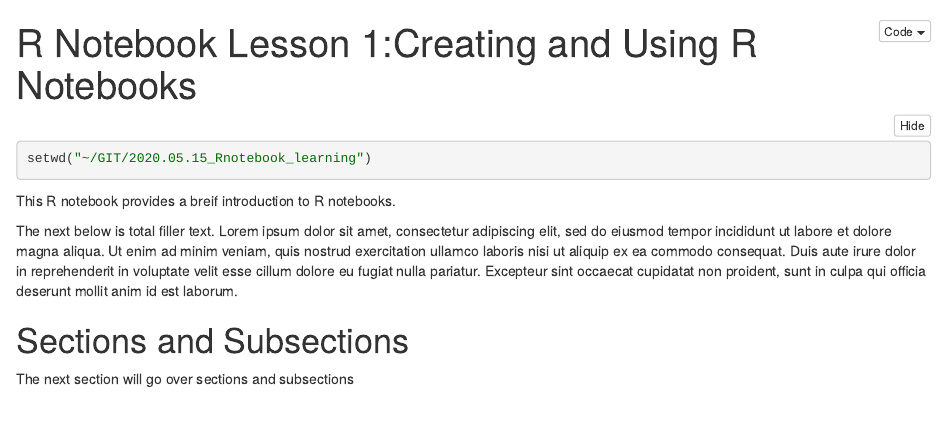
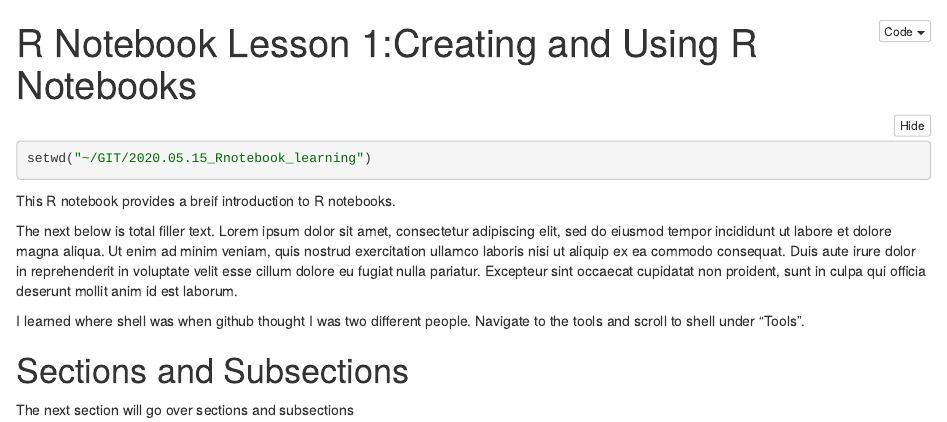
Before and after one commit to KROVINSKI/2020.05.15_Rnotebook_learning, an R Markdown document (R Notebook Lesson 1.Creating and Using R Notebooks.Rmd): the page in a window 1100 px wide, from its top. The pictures show the output file R Notebook Lesson 1.Creating and Using R Notebooks.nb.html that the author committed with the source, opened offline.

```diff
--- a/R Notebook Lesson 1.Creating and Using R Notebooks.Rmd
+++ b/R Notebook Lesson 1.Creating and Using R Notebooks.Rmd
@@ -13,5 +13,8 @@
 The next below is total filler text.
 Lorem ipsum dolor sit amet, consectetur adipiscing elit, sed do eiusmod tempor incididunt ut labore et dolore magna aliqua. Ut enim ad minim veniam, quis nostrud exercitation ullamco laboris nisi ut aliquip ex ea commodo consequat. Duis aute irure dolor in reprehenderit in voluptate velit esse cillum dolore eu fugiat nulla pariatur. Excepteur sint occaecat cupidatat non proident, sunt in culpa qui officia deserunt mollit anim id est laborum.
 
+I learned where shell was when github thought I was two different people.
+Navigate to the tools and scroll to shell under "Tools".
+
 # Sections and Subsections
 The next section will go over sections and subsections
```
Also changed, not shown: R Notebook Lesson 1.Creating and Using R Notebooks.nb.html.
